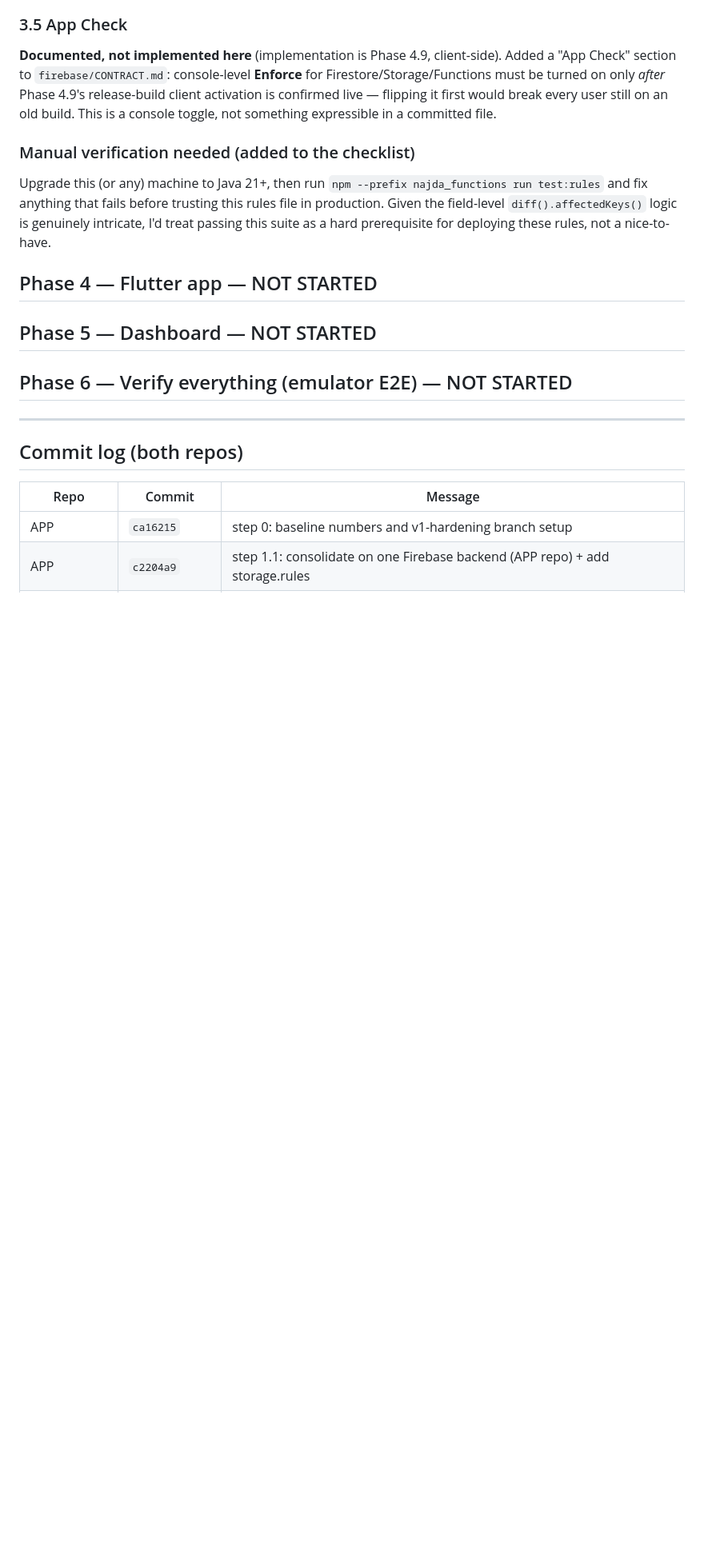
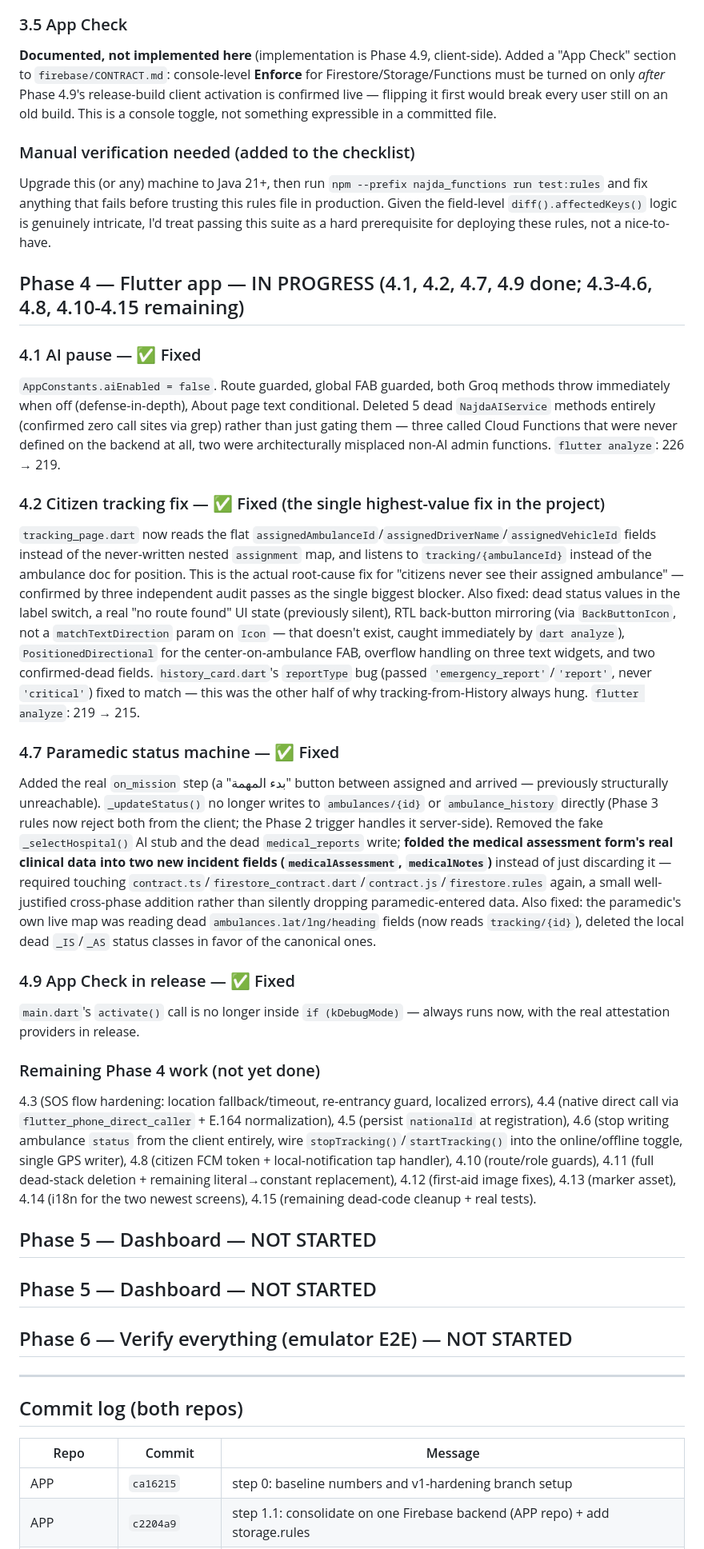
Before and after one commit to Abdelmonem-wagih/najda, a Markdown page: V1_FIX_REPORT.md, the part around the change. Shown at 80% size. GitHub-like rendering; blank space fills up the shorter version.

Commit message:
step 4.16: update V1_FIX_REPORT.md with Phase 4 progress so far
Co-Authored-By: Claude Sonnet 5 <noreply@anthropic.com>

```diff
--- a/V1_FIX_REPORT.md
+++ b/V1_FIX_REPORT.md
@@ -132,7 +132,24 @@ Read `index.ts` in full before changing anything (confirmed the exact lines the
 ### Manual verification needed (added to the checklist)
 Upgrade this (or any) machine to Java 21+, then run `npm --prefix najda_functions run test:rules` and fix anything that fails before trusting this rules file in production. Given the field-level `diff().affectedKeys()` logic is genuinely intricate, I'd treat passing this suite as a hard prerequisite for deploying these rules, not a nice-to-have.
 
-## Phase 4 — Flutter app — NOT STARTED
+## Phase 4 — Flutter app — IN PROGRESS (4.1, 4.2, 4.7, 4.9 done; 4.3-4.6, 4.8, 4.10-4.15 remaining)
+
+### 4.1 AI pause — ✅ Fixed
+`AppConstants.aiEnabled = false`. Route guarded, global FAB guarded, both Groq methods throw immediately when off (defense-in-depth), About page text conditional. Deleted 5 dead `NajdaAIService` methods entirely (confirmed zero call sites via grep) rather than just gating them — three called Cloud Functions that were never defined on the backend at all, two were architecturally misplaced non-AI admin functions. `flutter analyze`: 226 → 219.
+
+### 4.2 Citizen tracking fix — ✅ Fixed (the single highest-value fix in the project)
+`tracking_page.dart` now reads the flat `assignedAmbulanceId`/`assignedDriverName`/`assignedVehicleId` fields instead of the never-written nested `assignment` map, and listens to `tracking/{ambulanceId}` instead of the ambulance doc for position. This is the actual root-cause fix for "citizens never see their assigned ambulance" — confirmed by three independent audit passes as the single biggest blocker. Also fixed: dead status values in the label switch, a real "no route found" UI state (previously silent), RTL back-button mirroring (via `BackButtonIcon`, not a `matchTextDirection` param on `Icon` — that doesn't exist, caught immediately by `dart analyze`), `PositionedDirectional` for the center-on-ambulance FAB, overflow handling on three text widgets, and two confirmed-dead fields. `history_card.dart`'s `reportType` bug (passed `'emergency_report'`/`'report'`, never `'critical'`) fixed to match — this was the other half of why tracking-from-History always hung. `flutter analyze`: 219 → 215.
+
+### 4.7 Paramedic status machine — ✅ Fixed
+Added the real `on_mission` step (a "بدء المهمة" button between assigned and arrived — previously structurally unreachable). `_updateStatus()` no longer writes to `ambulances/{id}` or `ambulance_history` directly (Phase 3 rules now reject both from the client; the Phase 2 trigger handles it server-side). Removed the fake `_selectHospital()` AI stub and the dead `medical_reports` write; **folded the medical assessment form's real clinical data into two new incident fields (`medicalAssessment`, `medicalNotes`)** instead of just discarding it — required touching `contract.ts`/`firestore_contract.dart`/`contract.js`/`firestore.rules` again, a small well-justified cross-phase addition rather than silently dropping paramedic-entered data. Also fixed: the paramedic's own live map was reading dead `ambulances.lat/lng/heading` fields (now reads `tracking/{id}`), deleted the local dead `_IS`/`_AS` status classes in favor of the canonical ones.
+
+### 4.9 App Check in release — ✅ Fixed
+`main.dart`'s `activate()` call is no longer inside `if (kDebugMode)` — always runs now, with the real attestation providers in release.
+
+### Remaining Phase 4 work (not yet done)
+4.3 (SOS flow hardening: location fallback/timeout, re-entrancy guard, localized errors), 4.4 (native direct call via `flutter_phone_direct_caller` + E.164 normalization), 4.5 (persist `nationalId` at registration), 4.6 (stop writing ambulance `status` from the client entirely, wire `stopTracking()`/`startTracking()` into the online/offline toggle, single GPS writer), 4.8 (citizen FCM token + local-notification tap handler), 4.10 (route/role guards), 4.11 (full dead-stack deletion + remaining literal→constant replacement), 4.12 (first-aid image fixes), 4.13 (marker asset), 4.14 (i18n for the two newest screens), 4.15 (remaining dead-code cleanup + real tests).
+
+## Phase 5 — Dashboard — NOT STARTED
 
 ## Phase 5 — Dashboard — NOT STARTED
 
```
